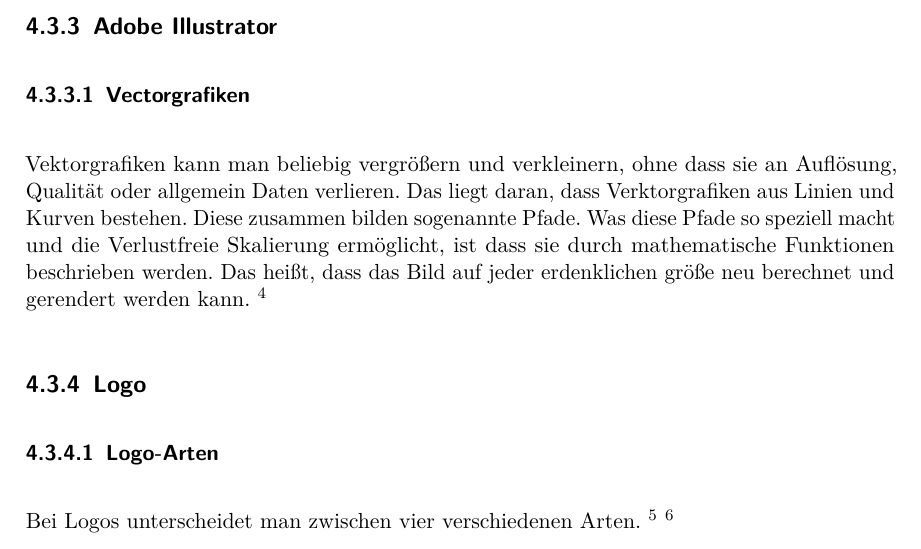
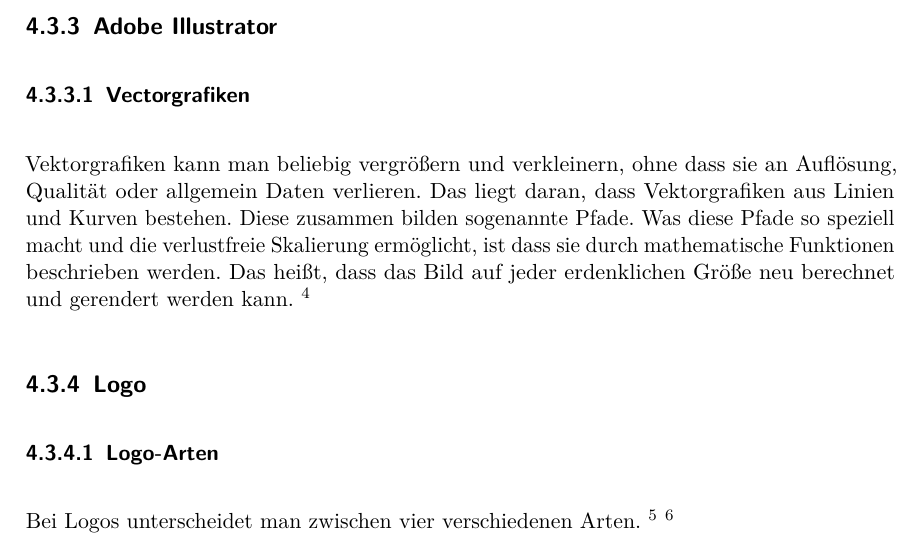
Before and after one commit to keschy/DiplBuch, a LaTeX thesis (diplomarbeit.tex, which reads text/design.tex): part of page 30 of 57, cut so that both start at the same text. Compiled offline with pdfLaTeX.

Commit message:
UPDATE
Correction of spelling mistakes

```diff
--- a/text/design.tex
+++ b/text/design.tex
@@ -29,7 +29,7 @@ Calibri wird in den Texten der Website und in den Textslides der Videos verwende
 
 \subsection{Adobe Illustrator}
 \subsubsection{Vectorgrafiken}
-Vektorgrafiken kann man beliebig vergrößern und verkleinern, ohne dass sie an Auflösung, Qualität oder allgemein Daten verlieren. Das liegt daran, dass Verktorgrafiken aus Linien und Kurven bestehen. Diese zusammen bilden sogenannte Pfade. Was diese Pfade so speziell macht und die Verlustfreie Skalierung ermöglicht, ist dass sie durch mathematische Funktionen beschrieben werden. Das heißt, dass das Bild auf jeder erdenklichen größe neu berechnet und gerendert werden kann.
+Vektorgrafiken kann man beliebig vergrößern und verkleinern, ohne dass sie an Auflösung, Qualität oder allgemein Daten verlieren. Das liegt daran, dass Vektorgrafiken aus Linien und Kurven bestehen. Diese zusammen bilden sogenannte Pfade. Was diese Pfade so speziell macht und die verlustfreie Skalierung ermöglicht, ist dass sie durch mathematische Funktionen beschrieben werden. Das heißt, dass das Bild auf jeder erdenklichen Größe neu berechnet und gerendert werden kann.
 \footnote{\label{foot:1} https://helpx.adobe.com/illustrator/using/drawing-basics.html [Zugriff: 18.03.2018]}
 
 \subsection{Logo}
```
